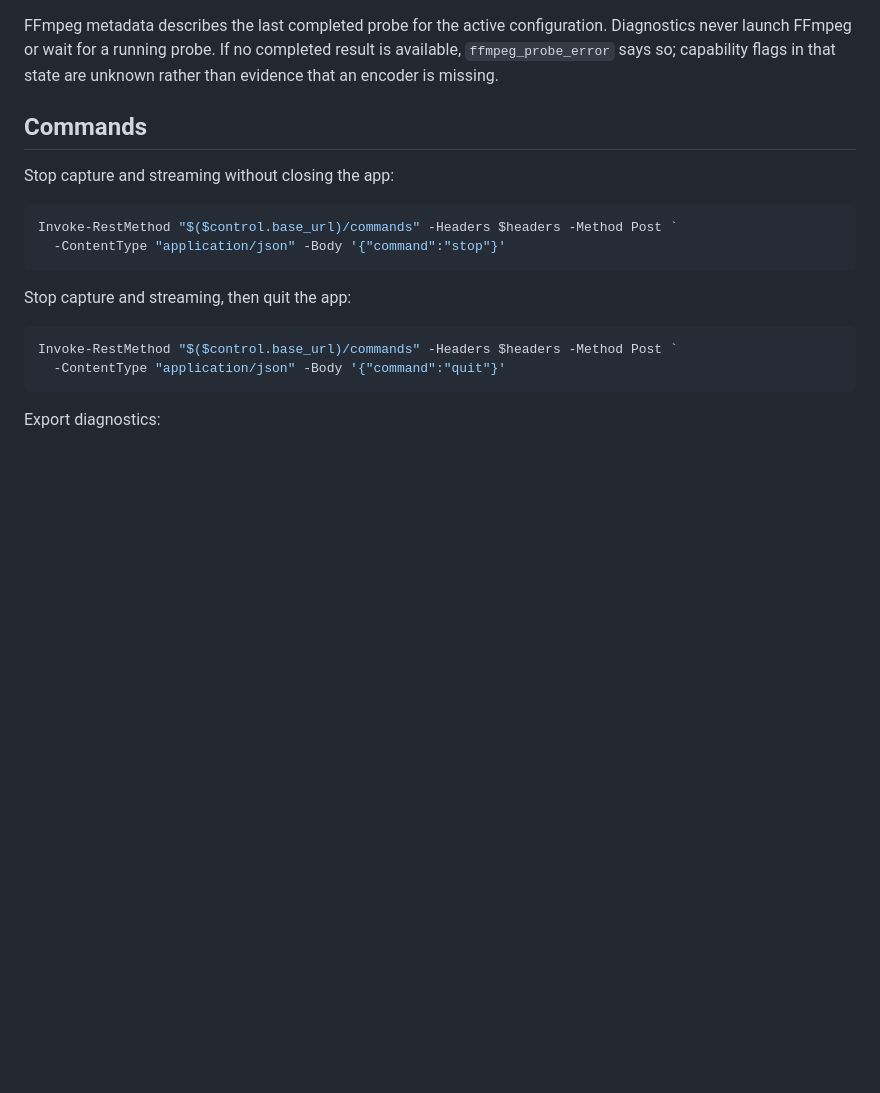
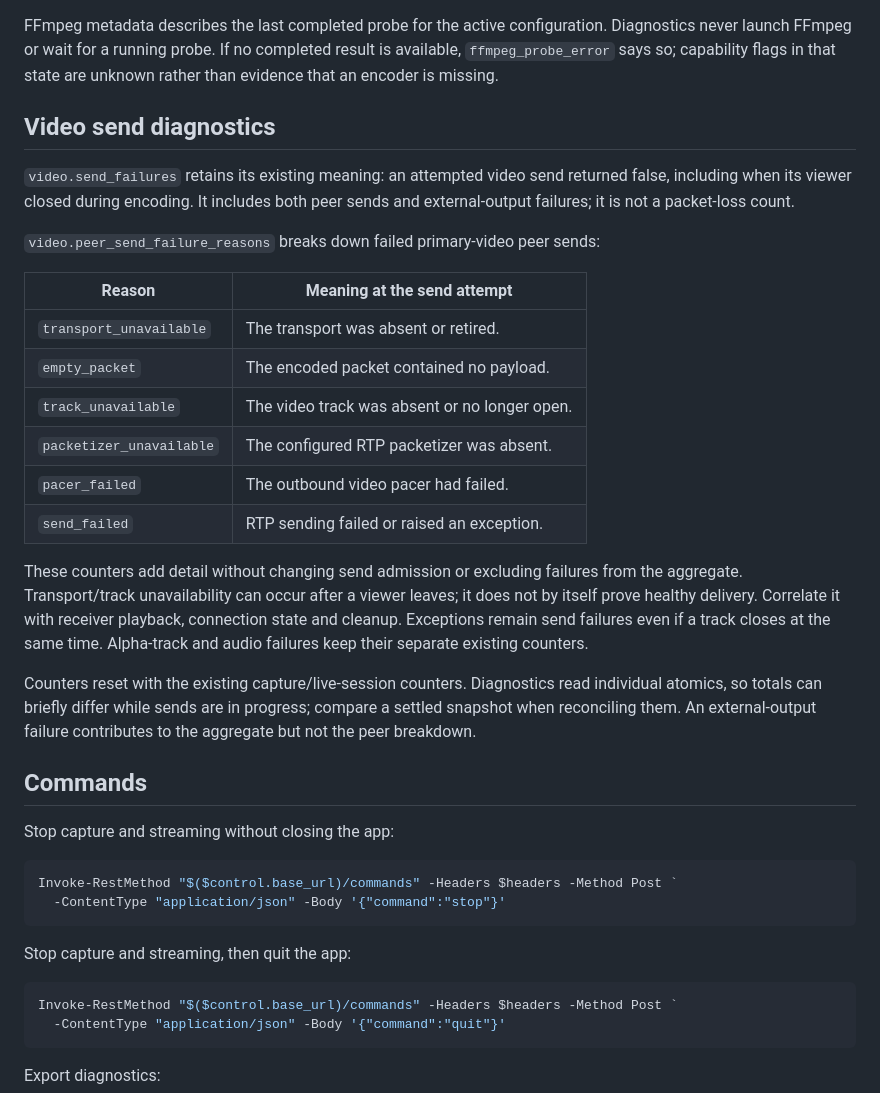
Before and after one commit to steveseguin/game-capture, a Markdown page: docs/local-control-api.md, the part around the change. GitHub-like rendering; blank space fills up the shorter version.

Commit message:
Document peer send failure reasons and their diagnostic limits

```diff
--- a/docs/local-control-api.md
+++ b/docs/local-control-api.md
@@ -205,6 +205,35 @@ Diagnostics never launch FFmpeg or wait for a running probe. If no completed
 result is available, `ffmpeg_probe_error` says so; capability flags in that
 state are unknown rather than evidence that an encoder is missing.
 
+## Video send diagnostics
+
+`video.send_failures` retains its existing meaning: an attempted video send
+returned false, including when its viewer closed during encoding. It includes
+both peer sends and external-output failures; it is not a packet-loss count.
+
+`video.peer_send_failure_reasons` breaks down failed primary-video peer sends:
+
+| Reason | Meaning at the send attempt |
+| --- | --- |
+| `transport_unavailable` | The transport was absent or retired. |
+| `empty_packet` | The encoded packet contained no payload. |
+| `track_unavailable` | The video track was absent or no longer open. |
+| `packetizer_unavailable` | The configured RTP packetizer was absent. |
+| `pacer_failed` | The outbound video pacer had failed. |
+| `send_failed` | RTP sending failed or raised an exception. |
+
+These counters add detail without changing send admission or excluding failures
+from the aggregate. Transport/track unavailability can occur after a viewer
+leaves; it does not by itself prove healthy delivery. Correlate it with receiver
+playback, connection state and cleanup. Exceptions remain send failures even if
+a track closes at the same time. Alpha-track and audio failures keep their
+separate existing counters.
+
+Counters reset with the existing capture/live-session counters. Diagnostics read
+individual atomics, so totals can briefly differ while sends are in progress;
+compare a settled snapshot when reconciling them. An external-output failure
+contributes to the aggregate but not the peer breakdown.
+
 ## Commands
 
 Stop capture and streaming without closing the app:
```
